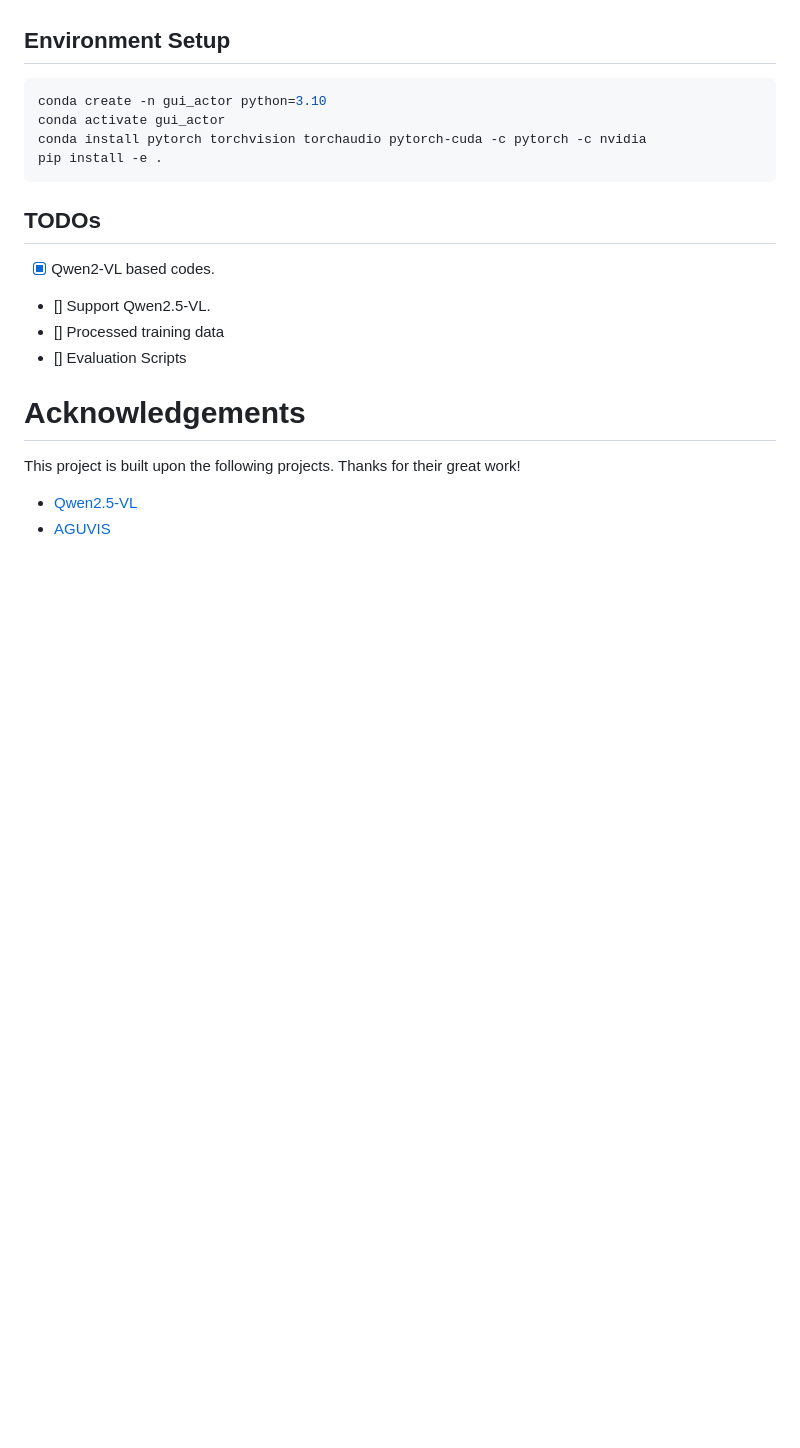
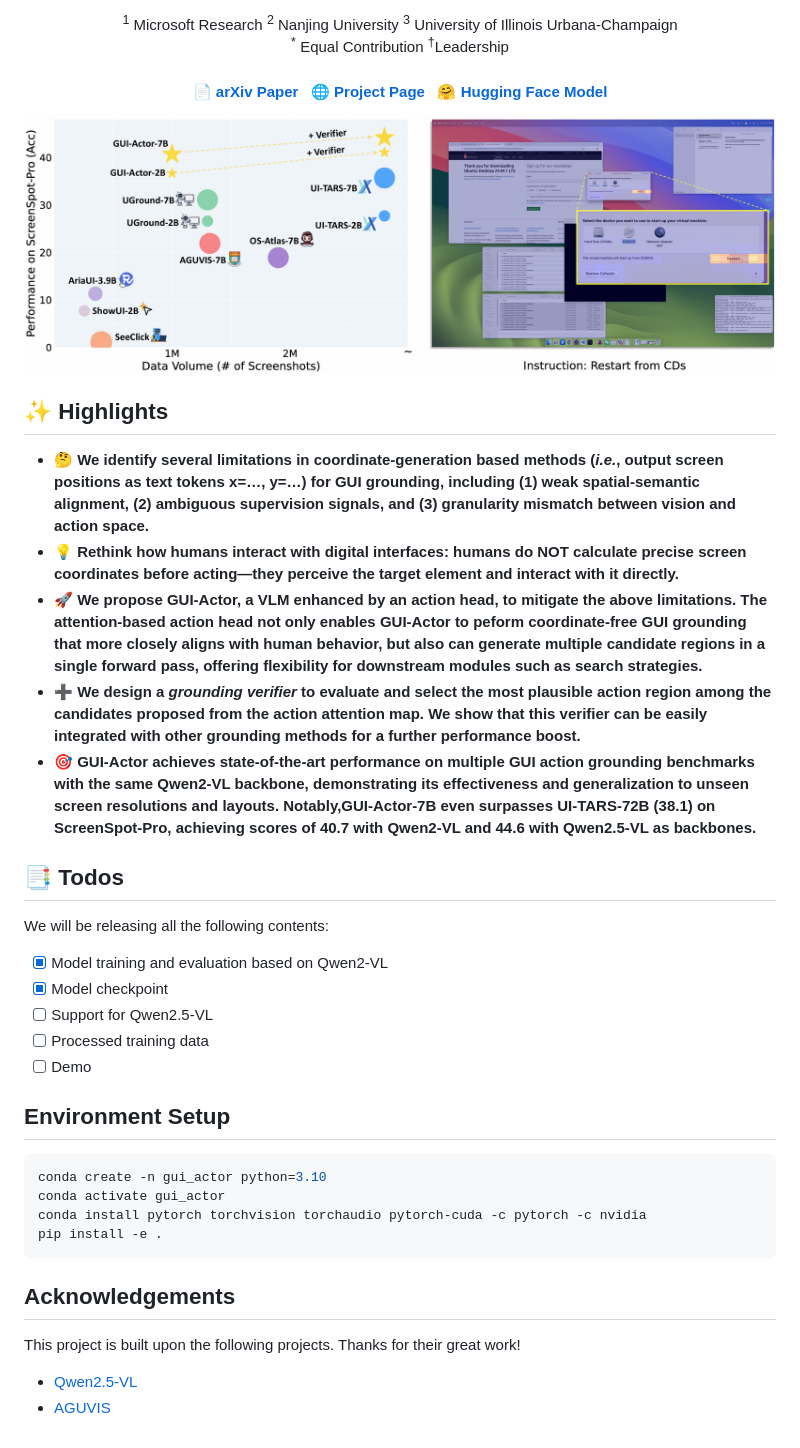
Before and after one commit to microsoft/GUI-Actor, a Markdown page: README.md, the part around the change printed below. Rendered like a GitHub page; pictures changed too: assets/images/main_figure.png (added); blank space fills up the shorter version.

````diff
--- a/README.md
+++ b/README.md
@@ -4,6 +25,39 @@
+<sup>1</sup> Microsoft Research&nbsp;<sup>2</sup> Nanjing University&nbsp;<sup>3</sup> University of Illinois Urbana-Champaign<br>
+<sup>*</sup> Equal Contribution&nbsp;<sup>†</sup>Leadership
+
+<h4>
+<a href="https://www.arxiv.org/pdf/2502.13130">📄 arXiv Paper</a> &nbsp;
+<a href="https://aka.ms/GUI-Actor/">🌐 Project Page</a> &nbsp;
+<a href="https://huggingface.co/microsoft/GUI-Actor-7B-Qwen2-VL">🤗 Hugging Face Model</a>
+</h4>
+
+</div>
+
+<div align="center">
+<img src="assets/images/main_figure.png?raw=true" width="100%">
+</div>
+</div>
+
+## :sparkles: Highlights
+- 🤔 **We identify several limitations in coordinate-generation based methods (_i.e._, output screen positions as text tokens x=…, y=…) for GUI grounding, including (1) weak spatial-semantic alignment, (2) ambiguous supervision signals, and (3) granularity mismatch between vision and action space.**
+- 💡 **Rethink how humans interact with digital interfaces: humans do NOT calculate precise screen coordinates before acting—they perceive the target element and interact with it directly.**
+- 🚀 **We propose <span style="color:red">GUI-Actor</span>, a VLM enhanced by an action head, to mitigate the above limitations. The attention-based action head not only enables GUI-Actor to peform coordinate-free GUI grounding that more closely aligns with human behavior, but also can generate multiple candidate regions in a single forward pass, offering flexibility for downstream modules such as search strategies.**
+- ➕ **We design a _grounding verifier_ to evaluate and select the most plausible action region among the candidates proposed from the action attention map. We show that this verifier can be easily integrated with other grounding methods for a further performance boost.**
+- 🎯 **GUI-Actor achieves state-of-the-art performance on multiple GUI action grounding benchmarks with the same Qwen2-VL backbone, demonstrating its effectiveness and generalization to unseen screen resolutions and layouts. Notably,GUI-Actor-7B even surpasses UI-TARS-72B (38.1) on <span style="color:red">ScreenSpot-Pro</span>, achieving scores of <span style="color:red">40.7</span> with Qwen2-VL and <span style="color:red">44.6</span> with Qwen2.5-VL as backbones.**
+
+<!-- ## :fire: News
+* **[2025.06.03]**  We released the GUI-Actor training/inference code and model checkpoints!
+-->
+
+## :bookmark_tabs: Todos
+We will be releasing all the following contents:
+- [x] Model training and evaluation based on Qwen2-VL
+- [x] Model checkpoint
+- [ ] Support for Qwen2.5-VL
+- [ ] Processed training data
+- [ ] Demo
 
 ## Environment Setup
-
 ```bash
 conda create -n gui_actor python=3.10
 conda activate gui_actor
@@ -11,13 +65,7 @@ conda install pytorch torchvision torchaudio pytorch-cuda -c pytorch -c nvidia
 pip install -e .
 ```
 
-## TODOs
-- [x] Qwen2-VL based codes.
-- [] Support Qwen2.5-VL.
-- [] Processed training data
-- [] Evaluation Scripts
-
-# Acknowledgements
+## Acknowledgements
 
 This project is built upon the following projects. Thanks for their great work!
 - [Qwen2.5-VL](https://github.com/QwenLM/Qwen2.5-VL)
````
Also changed, not shown: other parts of README.md (+22 -1 lines), assets/images/title.png (added).
